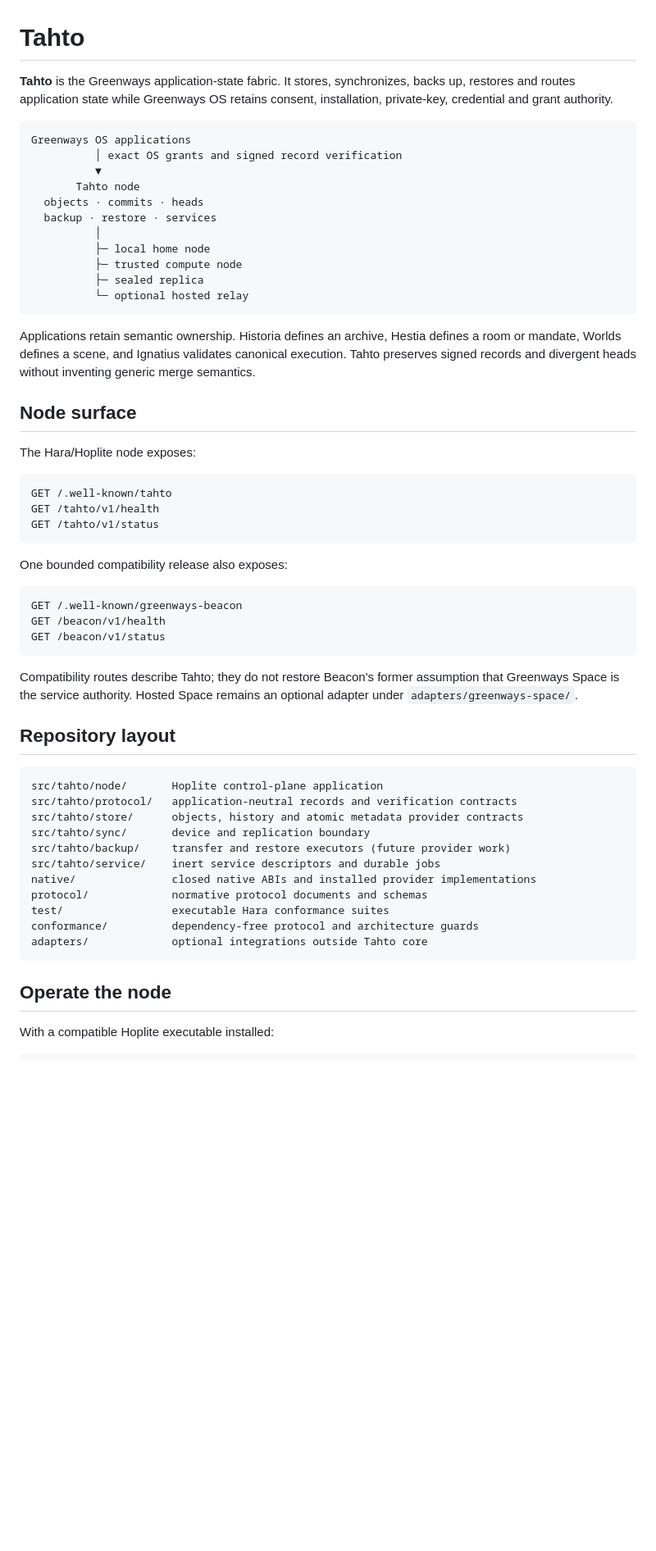
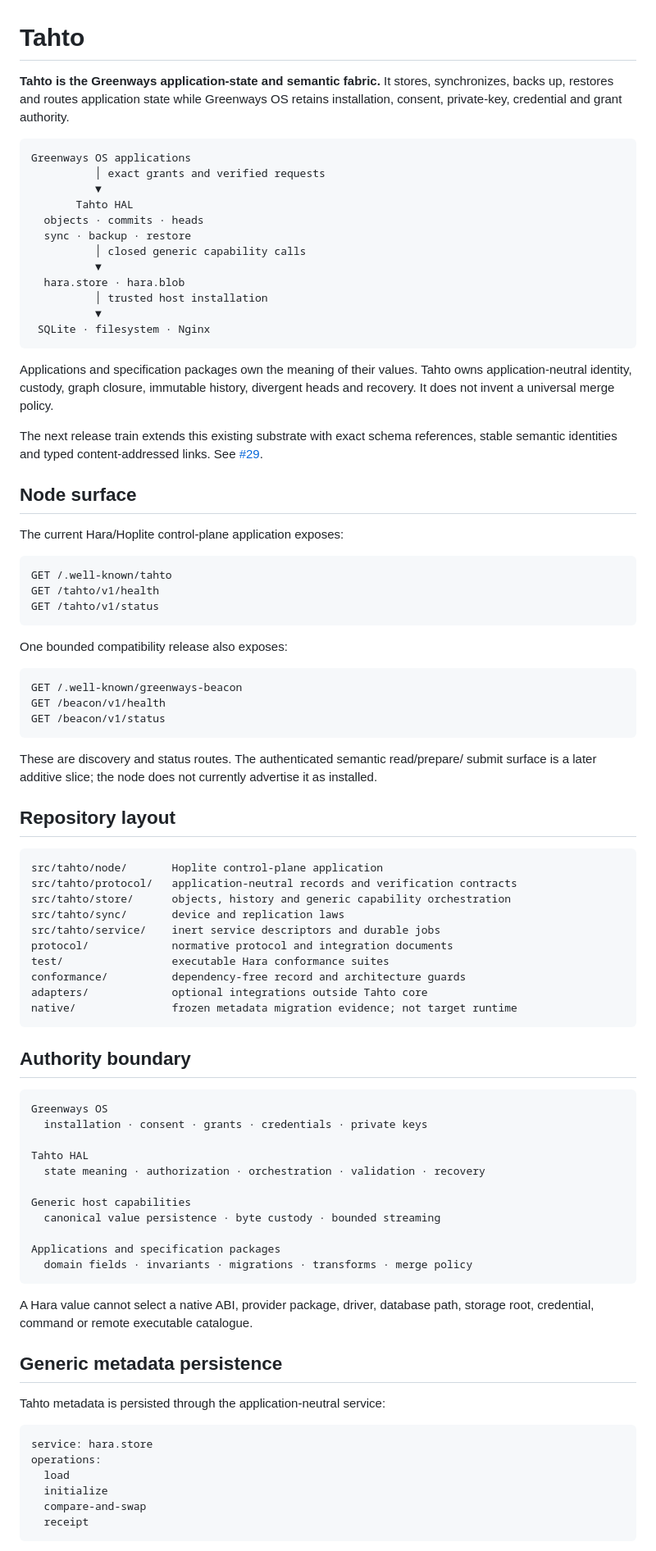
Before and after one commit to greenways-ai/tahto, a Markdown page: README.md, the part around one of its changes. Shown at 82% size. Drawn GitHub-style; blank space fills up the shorter version.

Commit message:
Reconcile Tahto with the generic capability baseline

````diff
--- a/README.md
+++ b/README.md
@@ -1,31 +1,35 @@
 # Tahto
 
-**Tahto** is the Greenways application-state fabric. It stores, synchronizes,
-backs up, restores and routes application state while Greenways OS retains
-consent, installation, private-key, credential and grant authority.
+**Tahto is the Greenways application-state and semantic fabric.** It stores,
+synchronizes, backs up, restores and routes application state while Greenways OS
+retains installation, consent, private-key, credential and grant authority.
 
 ```text
 Greenways OS applications
-          │ exact OS grants and signed record verification
+          │ exact grants and verified requests
           ▼
-       Tahto node
+       Tahto HAL
   objects · commits · heads
-  backup · restore · services
-          │
-          ├─ local home node
-          ├─ trusted compute node
-          ├─ sealed replica
-          └─ optional hosted relay
+  sync · backup · restore
+          │ closed generic capability calls
+          ▼
+  hara.store · hara.blob
+          │ trusted host installation
+          ▼
+ SQLite · filesystem · Nginx
 ```
 
-Applications retain semantic ownership. Historia defines an archive, Hestia
-defines a room or mandate, Worlds defines a scene, and Ignatius validates
-canonical execution. Tahto preserves signed records and divergent heads without
-inventing generic merge semantics.
+Applications and specification packages own the meaning of their values. Tahto
+owns application-neutral identity, custody, graph closure, immutable history,
+divergent heads and recovery. It does not invent a universal merge policy.
+
+The next release train extends this existing substrate with exact schema
+references, stable semantic identities and typed content-addressed links. See
+[#29](https://github.com/greenways-ai/tahto/issues/29).
 
 ## Node surface
 
-The Hara/Hoplite node exposes:
+The current Hara/Hoplite control-plane application exposes:
 
 ```text
 GET /.well-known/tahto
@@ -41,26 +45,54 @@ GET /beacon/v1/health
 GET /beacon/v1/status
 ```
 
-Compatibility routes describe Tahto; they do not restore Beacon's former
-assumption that Greenways Space is the service authority. Hosted Space remains
-an optional adapter under `adapters/greenways-space/`.
+These are discovery and status routes. The authenticated semantic read/prepare/
+submit surface is a later additive slice; the node does not currently advertise
+it as installed.
 
 ## Repository layout
 
 ```text
 src/tahto/node/       Hoplite control-plane application
 src/tahto/protocol/   application-neutral records and verification contracts
-src/tahto/store/      objects, history and atomic metadata provider contracts
-src/tahto/sync/       device and replication boundary
-src/tahto/backup/     transfer and restore executors (future provider work)
+src/tahto/store/      objects, history and generic capability orchestration
+src/tahto/sync/       device and replication laws
 src/tahto/service/    inert service descriptors and durable jobs
-native/               closed native ABIs and installed provider implementations
-protocol/             normative protocol documents and schemas
+protocol/             normative protocol and integration documents
 test/                 executable Hara conformance suites
-conformance/          dependency-free protocol and architecture guards
+conformance/          dependency-free record and architecture guards
 adapters/             optional integrations outside Tahto core
+native/               frozen metadata migration evidence; not target runtime
 ```
 
-## Operate the node
+## Authority boundary
 
-With a compatible Hoplite executable installed:
+```text
+Greenways OS
+  installation · consent · grants · credentials · private keys
+
+Tahto HAL
+  state meaning · authorization · orchestration · validation · recovery
+
+Generic host capabilities
+  canonical value persistence · byte custody · bounded streaming
+
+Applications and specification packages
+  domain fields · invariants · migrations · transforms · merge policy
+```
+
+A Hara value cannot select a native ABI, provider package, driver, database path,
+storage root, credential, command or remote executable catalogue.
+
+## Generic metadata persistence
+
+Tahto metadata is persisted through the application-neutral service:
+
+```text
+service: hara.store
+operations:
+  load
+  initialize
+  compare-and-swap
+  receipt
+```
+
````
Also changed, not shown: other parts of README.md (+178 -145 lines).
